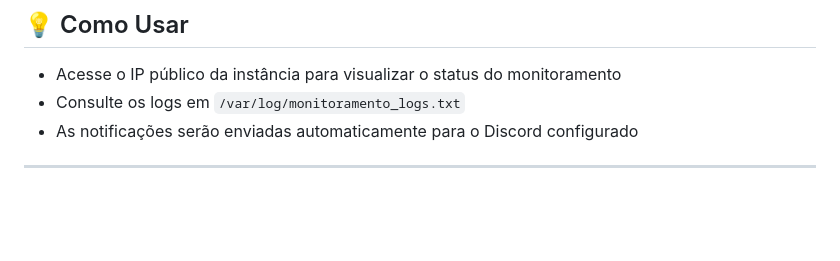
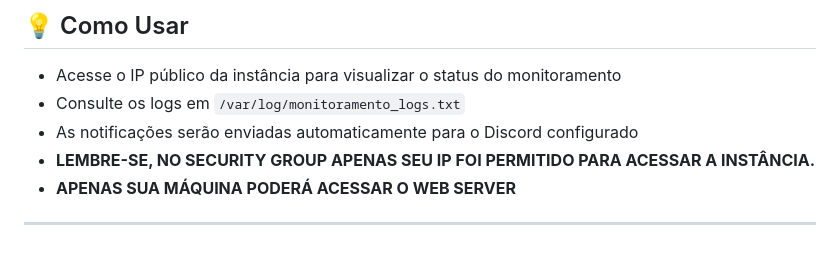
Before and after one commit to Ruan-Pablo-Oli/Nginx-with-monitoration, a Markdown page: README.MD, the part around the change. GitHub-like rendering; blank space fills up the shorter version.

Commit message:
Atualizando readme

```diff
--- a/README.MD
+++ b/README.MD
@@ -508,5 +508,6 @@ echo "0 0 * * * > /var/log/monitoramento_logs.txt"
 - Acesse o IP público da instância para visualizar o status do monitoramento
 - Consulte os logs em `/var/log/monitoramento_logs.txt`
 - As notificações serão enviadas automaticamente para o Discord configurado
-
+- **LEMBRE-SE, NO SECURITY GROUP APENAS SEU IP FOI PERMITIDO PARA ACESSAR A INSTÂNCIA.**
+- **APENAS SUA MÁQUINA PODERÁ ACESSAR O WEB SERVER**
 ---
```
